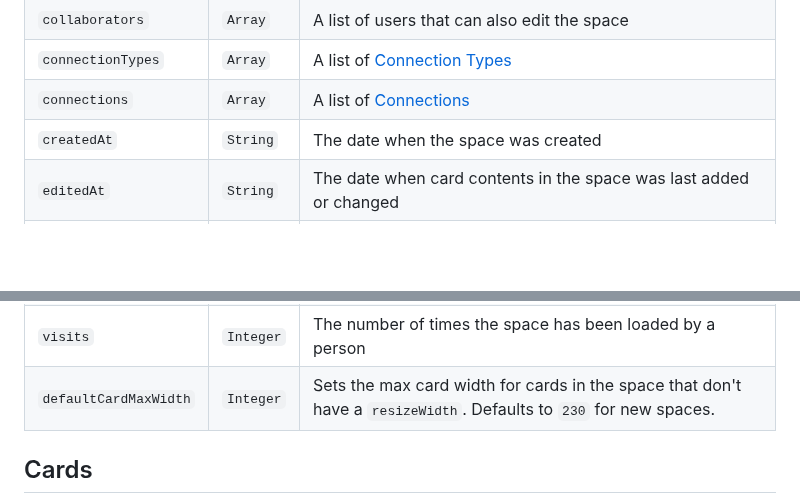
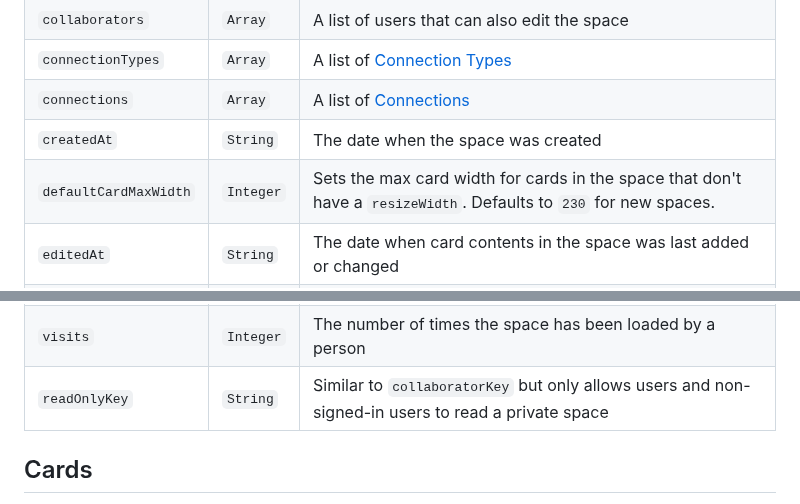
Before and after one commit to kinopio-club/kinopio-help, a Markdown page: api/index.md, 2 parts joined by grey strips. Rendered like a GitHub page; blank space fills up the shorter version.

Commit message:
add attr space.readOnlyKey

```diff
--- a/api/index.md
+++ b/api/index.md
@@ -166,6 +166,7 @@ Name | Type | Description
 <code class="spaces">connectionTypes</code>     | `Array`   | A list of <a href="#connection-types" class="badge connection-types">Connection Types</a>
 <code class="spaces">connections</code>         | `Array`   | A list of <a href="#connections" class="badge connections">Connections</a>
 <code class="spaces">createdAt</code>           | `String`  | The date when the space was created
+<code class="spaces">defaultCardMaxWidth</code> | `Integer` | Sets the max card width for cards in the space that don't have a `resizeWidth`. Defaults to `230` for new spaces.
 <code class="spaces">editedAt</code>            | `String`  | The date when card contents in the space was last added or changed
 <code class="spaces">editedByUserId</code>      | `String`  | The user id of the last user who edited or created a card in the space
 <code class="spaces">isFromTweet</code>         | `Boolean` | Whether the space was created by replying to a tweet with `@kinopioclub save`
@@ -184,7 +185,7 @@ Name | Type | Description
 <code class="spaces">tags</code>                | `Array`   | A list of <a href="#tags" class="badge tags">Tags</a>
 <code class="spaces">updatedAt</code>           | `String`  | The date when any changes in the space were made including a member visiting it
 <code class="spaces">visits</code>              | `Integer` | The number of times the space has been loaded by a person
-<code class="spaces">defaultCardMaxWidth</code> | `Integer` | Sets the max card width for cards in the space that don't have a `resizeWidth`. Defaults to `230` for new spaces.
+<code class="spaces">readOnlyKey</code>         | `String`  | Similar to `collaboratorKey` but only allows users and non-signed-in users to read a private space
 
 
 
```
